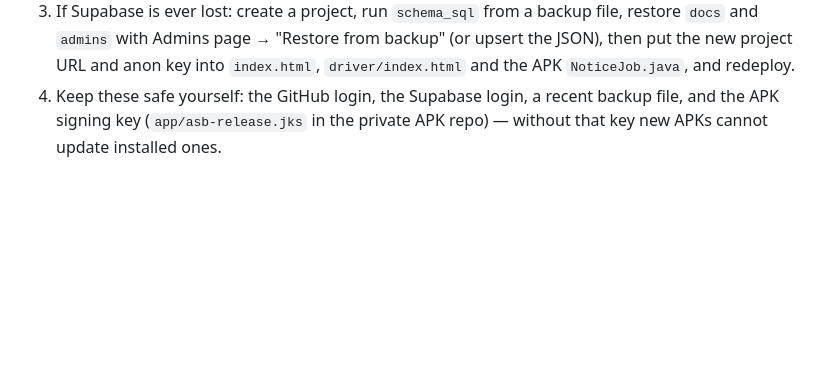
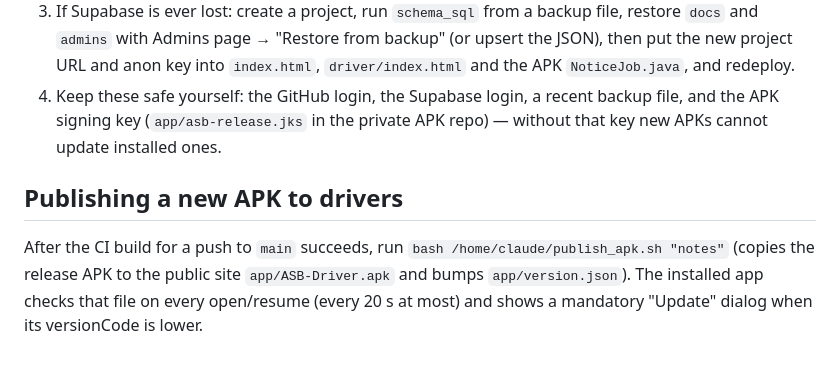
Before and after one commit to akashpattadar19-cell/asb-admin, a Markdown page: CLAUDE.md, the part around the change. Rendered like a GitHub page; blank space fills up the shorter version.

Commit message:
docs: APK publish step
Co-Authored-By: Claude Sonnet 5.5 <noreply@anthropic.com>
Claude-Session: https://claude.ai/code/session_018iSamoJRyshFUNBhzugdTv

```diff
--- a/CLAUDE.md
+++ b/CLAUDE.md
@@ -43,3 +43,6 @@ The Supabase anon key inside the code is public by design. Security = RLS + toke
 2. In a new Claude account: connect the GitHub and Supabase connectors (sign in as the owner), clone `asb-admin` and `asb-driver-app`, and say: "Read CLAUDE.md and continue the ASB project".
 3. If Supabase is ever lost: create a project, run `schema_sql` from a backup file, restore `docs` and `admins` with Admins page → "Restore from backup" (or upsert the JSON), then put the new project URL and anon key into `index.html`, `driver/index.html` and the APK `NoticeJob.java`, and redeploy.
 4. Keep these safe yourself: the GitHub login, the Supabase login, a recent backup file, and the APK signing key (`app/asb-release.jks` in the private APK repo) — without that key new APKs cannot update installed ones.
+
+## Publishing a new APK to drivers
+After the CI build for a push to `main` succeeds, run `bash /home/claude/publish_apk.sh "notes"` (copies the release APK to the public site `app/ASB-Driver.apk` and bumps `app/version.json`). The installed app checks that file on every open/resume (every 20 s at most) and shows a mandatory "Update" dialog when its versionCode is lower.
```
